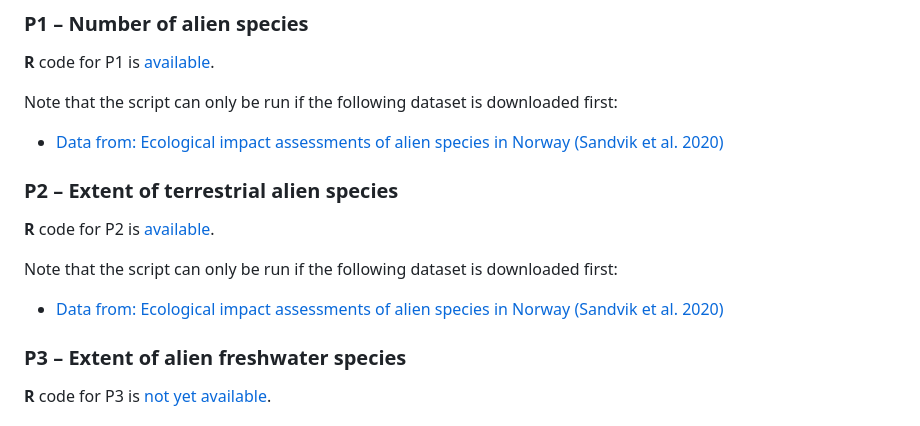
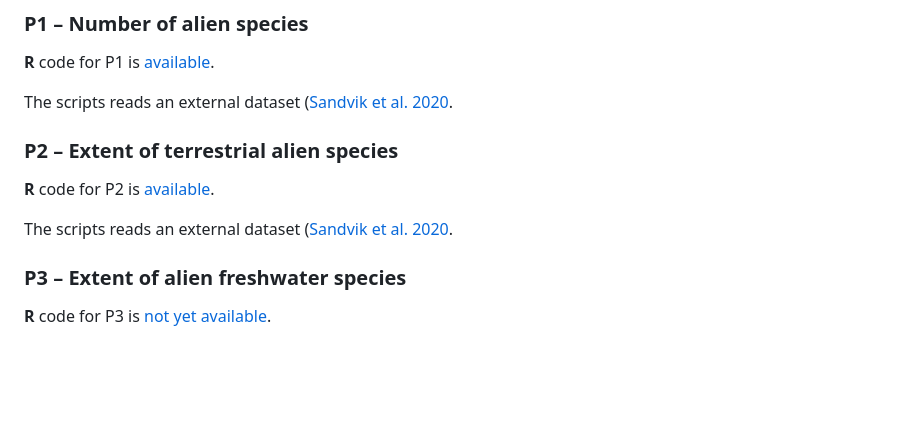
Before and after one commit to HannoSandvik/NorInAliS, a Markdown page: Indicators.md, the part around the change. GitHub-like rendering; blank space fills up the shorter version.

Commit message:
Update Indicators.md
Adjusted P1 and P2

```diff
--- a/Indicators.md
+++ b/Indicators.md
@@ -30,14 +30,12 @@ The pressure category contains five indicators, for all of which there is **R**
 ### P1 – Number of alien species
 **R** code for P1 is [available](P1.R).
 
-Note that the script can only be run if the following dataset is downloaded first:
-* [Data from: Ecological impact assessments of alien species in Norway (Sandvik et al. 2020)](https://doi.org/10.5061/dryad.8sf7m0cjc)
+The scripts reads an external dataset ([Sandvik et al. 2020](https://doi.org/10.5061/dryad.8sf7m0cjc).
 
 ### P2 – Extent of terrestrial alien species
 **R** code for P2 is [available](P2.R).
 
-Note that the script can only be run if the following dataset is downloaded first:
-* [Data from: Ecological impact assessments of alien species in Norway (Sandvik et al. 2020)](https://doi.org/10.5061/dryad.8sf7m0cjc)
+The scripts reads an external dataset ([Sandvik et al. 2020](https://doi.org/10.5061/dryad.8sf7m0cjc).
 
 ### P3 – Extent of alien freshwater species
 **R** code for P3 is [not yet available](P3.R).
```
